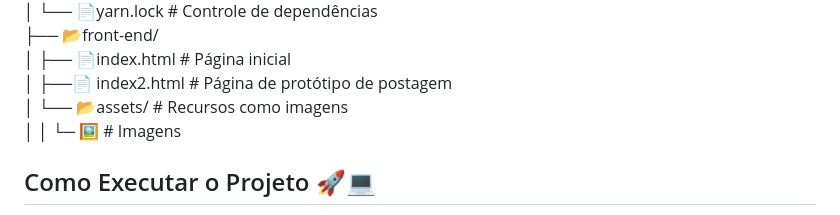
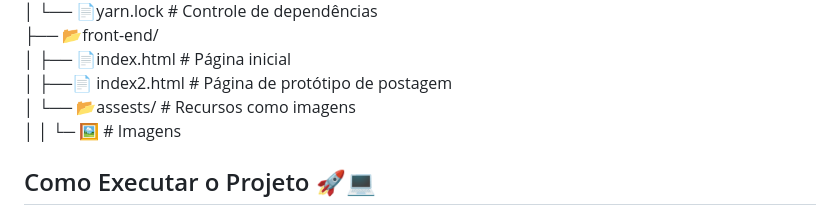
Before and after one commit to ledatrindade/Hackathon_MulheresnoGame, a Markdown page: README.md, the part around the change. Rendered like a GitHub page.

```diff
--- a/README.md
+++ b/README.md
@@ -20,7 +20,7 @@ O projeto está organizado dessa maneira:
 ├── 📂front-end/
 │   ├── 📄index.html # Página inicial
 │   ├──📄 index2.html # Página de protótipo de postagem
-│   └── 📂assets/ # Recursos como imagens
+│   └── 📂assests/ # Recursos como imagens
 │    │   └─ 🖼️ # Imagens
 
 ## Como Executar o Projeto 🚀💻
```
